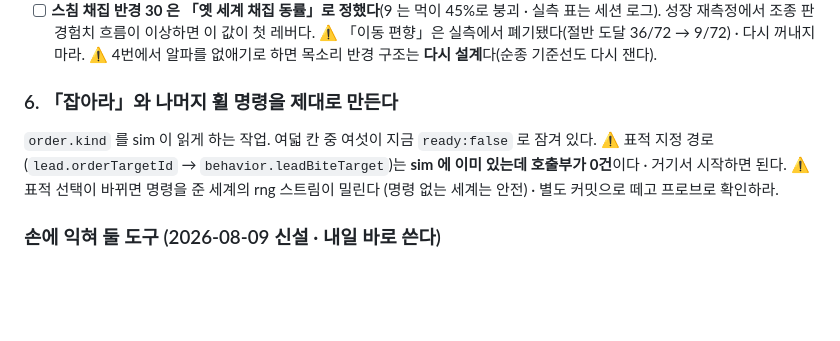
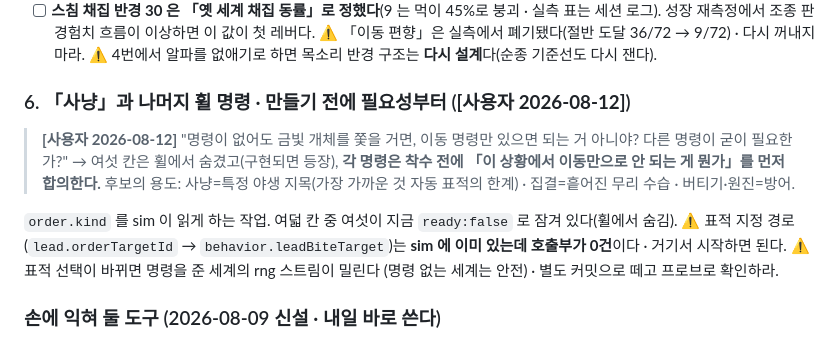
Before and after one commit to soomin007/selection-pressure, a Markdown page: docs/design/backlog.md, the part around the change. Drawn GitHub-style; blank space fills up the shorter version.

Commit message:
docs: 어휘 규칙의 적용 범위 명시 · 휠 명령은 필요성 합의가 먼저 ([사용자 2026-08-12] 문답)
- 학사 어휘 금지는 세계 안의 문구에만 · 시스템 문구(설정·저장·오류)는 평범한 UI 말
- backlog 6번: 각 명령은 「이동만으로 안 되는 게 뭔가」를 먼저 합의하고 착수

Co-Authored-By: Claude Fable 5 <noreply@anthropic.com>

```diff
--- a/docs/design/backlog.md
+++ b/docs/design/backlog.md
@@ -151,8 +151,13 @@ sim 과 **같은 판정**을 쓰므로 화면과 실제가 갈릴 수 없다.
 ⚠ 「이동 편향」은 실측에서 폐기됐다(절반 도달 36/72 → 9/72) · 다시 꺼내지 마라.
 ⚠ 4번에서 알파를 없애기로 하면 목소리 반경 구조는 **다시 설계**다(순종 기준선도 다시 잰다).
 
-### 6. 「잡아라」와 나머지 휠 명령을 제대로 만든다
-`order.kind` 를 sim 이 읽게 하는 작업. 여덟 칸 중 여섯이 지금 `ready:false` 로 잠겨 있다.
+### 6. 「사냥」과 나머지 휠 명령 · **만들기 전에 필요성부터** (**[사용자 2026-08-12]**)
+> **[사용자 2026-08-12]** "명령이 없어도 금빛 개체를 쫓을 거면, 이동 명령만 있으면 되는 거
+> 아니야? 다른 명령이 굳이 필요한가?" → 여섯 칸은 휠에서 숨겼고(구현되면 등장), **각 명령은
+> 착수 전에 「이 상황에서 이동만으로 안 되는 게 뭔가」를 먼저 합의한다.** 후보의 용도:
+> 사냥=특정 야생 지목(가장 가까운 것 자동 표적의 한계) · 집결=흩어진 무리 수습 · 버티기·원진=방어.
+
+`order.kind` 를 sim 이 읽게 하는 작업. 여덟 칸 중 여섯이 지금 `ready:false` 로 잠겨 있다(휠에서 숨김).
 ⚠ 표적 지정 경로(`lead.orderTargetId` → `behavior.leadBiteTarget`)는 **sim 에 이미 있는데 호출부가
 0건**이다 · 거기서 시작하면 된다. ⚠ 표적 선택이 바뀌면 명령을 준 세계의 rng 스트림이 밀린다
 (명령 없는 세계는 안전) · 별도 커밋으로 떼고 프로브로 확인하라.
```
Also changed, not shown: CLAUDE.md (+4 -0 lines).
